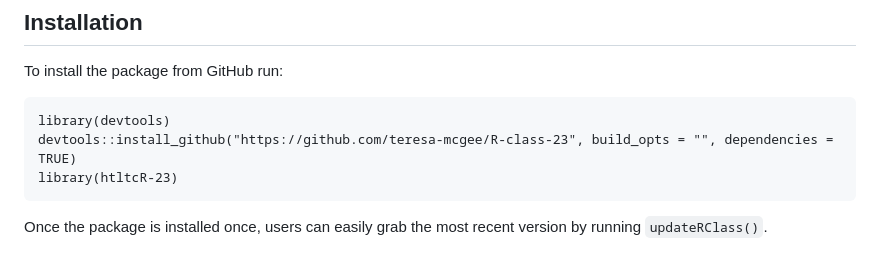
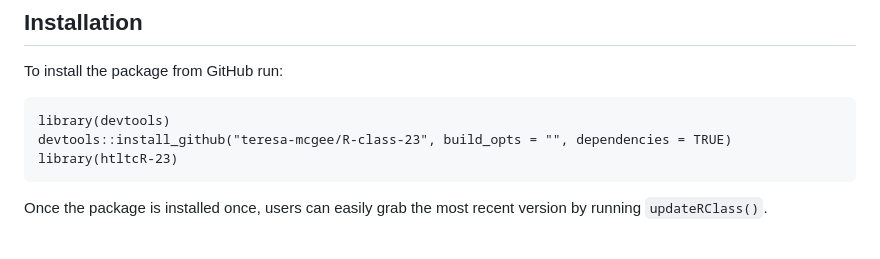
Before and after one commit to teresa-mcgee/R-class-23, a Markdown page: README.md, the part around the change. GitHub-like rendering.

````diff
--- a/README.md
+++ b/README.md
@@ -12,7 +12,7 @@ To install the package from GitHub run:
 
 ```
 library(devtools)
-devtools::install_github("https://github.com/teresa-mcgee/R-class-23", build_opts = "", dependencies = TRUE)
+devtools::install_github("teresa-mcgee/R-class-23", build_opts = "", dependencies = TRUE)
 library(htltcR-23)
 ```
 
````
